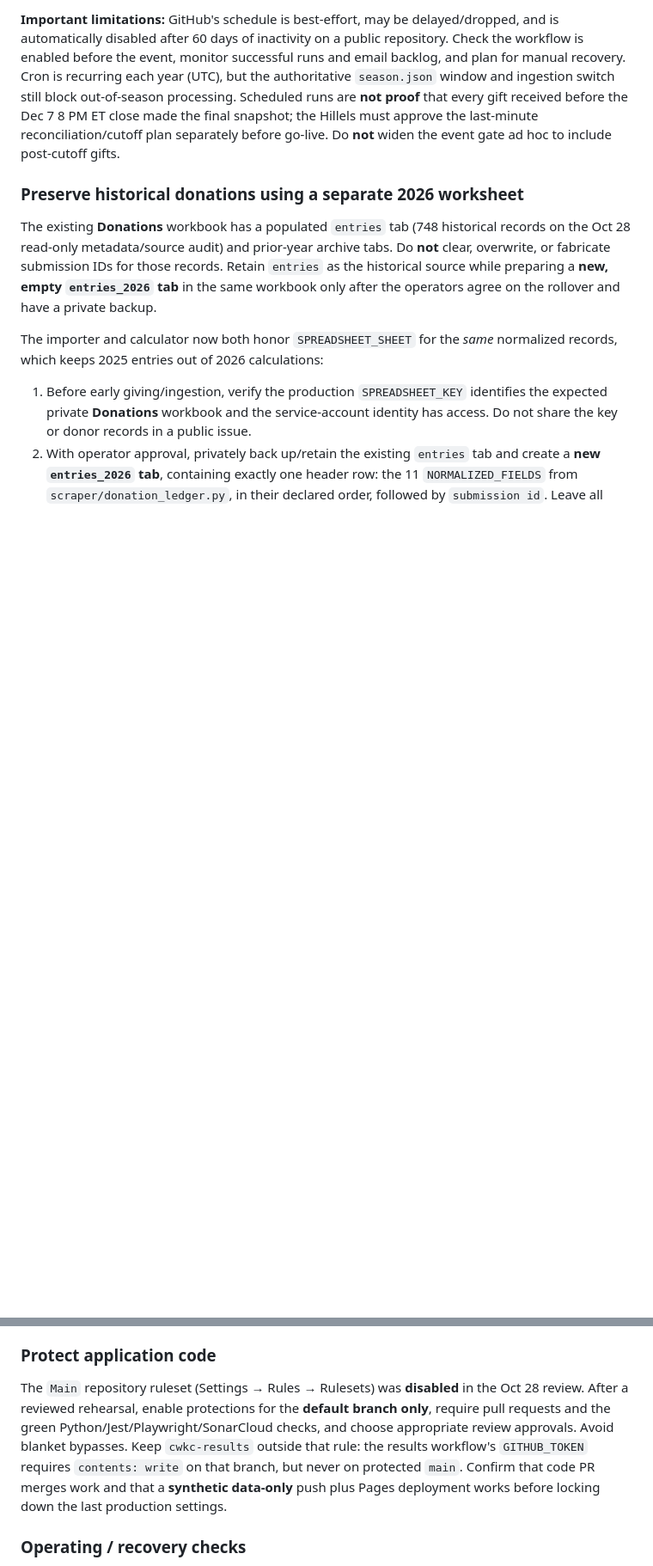
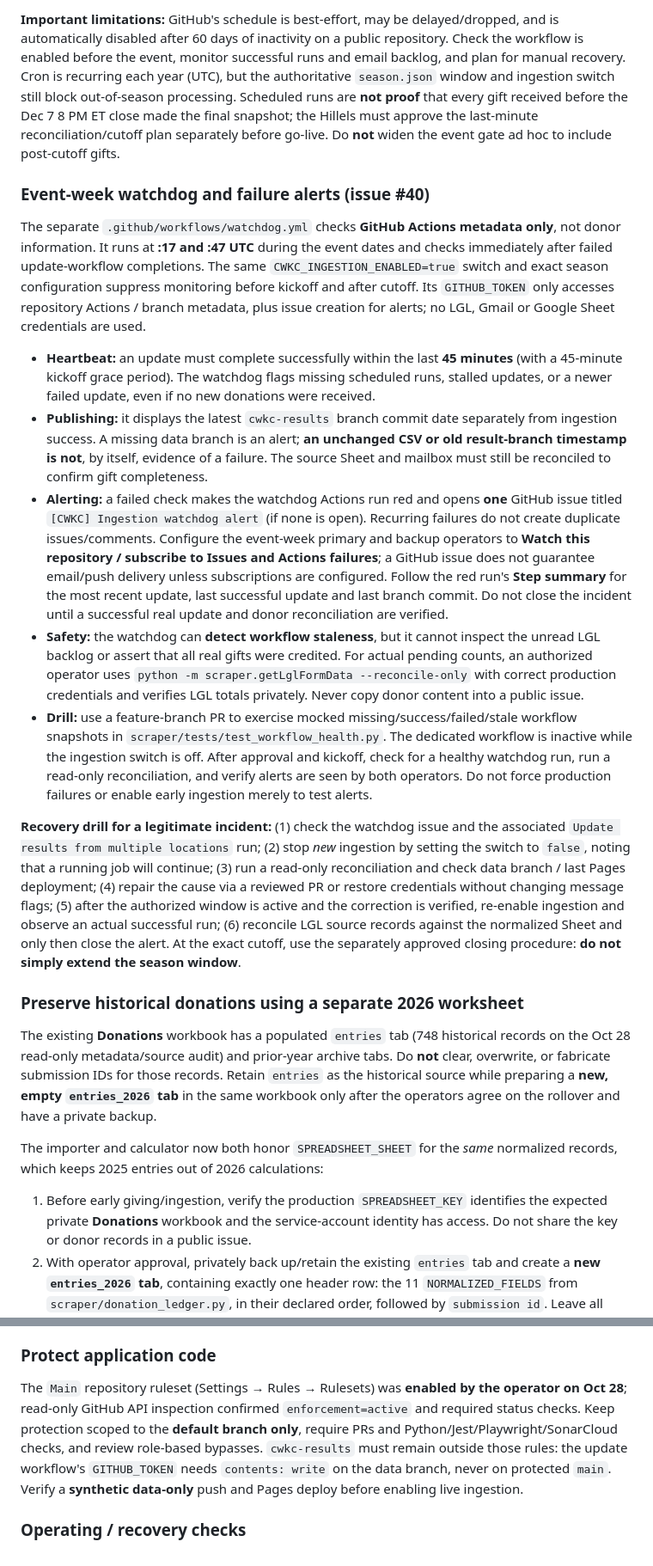
Before and after one commit to msaperst/cwkc-v2, a Markdown page: README.md, 2 parts joined by grey strips. Shown at 86% size. GitHub-like rendering; blank space fills up the shorter version.

Commit message:
docs: describe CWKC watchdog, operator alerting, and safe recovery drill

```diff
--- a/README.md
+++ b/README.md
@@ -229,6 +230,18 @@ The preferred event-week operating mode is **GitHub Actions polling, not a compu
 
 **Important limitations:** GitHub's schedule is best-effort, may be delayed/dropped, and is automatically disabled after 60 days of inactivity on a public repository. Check the workflow is enabled before the event, monitor successful runs and email backlog, and plan for manual recovery. Cron is recurring each year (UTC), but the authoritative `season.json` window and ingestion switch still block out-of-season processing. Scheduled runs are **not proof** that every gift received before the Dec 7 8 PM ET close made the final snapshot; the Hillels must approve the last-minute reconciliation/cutoff plan separately before go-live. Do **not** widen the event gate ad hoc to include post-cutoff gifts.
 
+### Event-week watchdog and failure alerts (issue #40)
+
+The separate `.github/workflows/watchdog.yml` checks **GitHub Actions metadata only**, not donor information. It runs at **:17 and :47 UTC** during the event dates and checks immediately after failed update-workflow completions. The same `CWKC_INGESTION_ENABLED=true` switch and exact season configuration suppress monitoring before kickoff and after cutoff. Its `GITHUB_TOKEN` only accesses repository Actions / branch metadata, plus issue creation for alerts; no LGL, Gmail or Google Sheet credentials are used.
+
+- **Heartbeat:** an update must complete successfully within the last **45 minutes** (with a 45-minute kickoff grace period). The watchdog flags missing scheduled runs, stalled updates, or a newer failed update, even if no new donations were received.
+- **Publishing:** it displays the latest `cwkc-results` branch commit date separately from ingestion success. A missing data branch is an alert; **an unchanged CSV or old result-branch timestamp is not**, by itself, evidence of a failure. The source Sheet and mailbox must still be reconciled to confirm gift completeness.
+- **Alerting:** a failed check makes the watchdog Actions run red and opens **one** GitHub issue titled `[CWKC] Ingestion watchdog alert` (if none is open). Recurring failures do not create duplicate issues/comments. Configure the event-week primary and backup operators to **Watch this repository / subscribe to Issues and Actions failures**; a GitHub issue does not guarantee email/push delivery unless subscriptions are configured. Follow the red run's **Step summary** for the most recent update, last successful update and last branch commit. Do not close the incident until a successful real update and donor reconciliation are verified.
+- **Safety:** the watchdog can **detect workflow staleness**, but it cannot inspect the unread LGL backlog or assert that all real gifts were credited. For actual pending counts, an authorized operator uses `python -m scraper.getLglFormData --reconcile-only` with correct production credentials and verifies LGL totals privately. Never copy donor content into a public issue.
+- **Drill:** use a feature-branch PR to exercise mocked missing/success/failed/stale workflow snapshots in `scraper/tests/test_workflow_health.py`. The dedicated workflow is inactive while the ingestion switch is off. After approval and kickoff, check for a healthy watchdog run, run a read-only reconciliation, and verify alerts are seen by both operators. Do not force production failures or enable early ingestion merely to test alerts.
+
+**Recovery drill for a legitimate incident:** (1) check the watchdog issue and the associated `Update results from multiple locations` run; (2) stop *new* ingestion by setting the switch to `false`, noting that a running job will continue; (3) run a read-only reconciliation and check data branch / last Pages deployment; (4) repair the cause via a reviewed PR or restore credentials without changing message flags; (5) after the authorized window is active and the correction is verified, re-enable ingestion and observe an actual successful run; (6) reconcile LGL source records against the normalized Sheet and only then close the alert. At the exact cutoff, use the separately approved closing procedure: **do not simply extend the season window**.
+
 ### Preserve historical donations using a separate 2026 worksheet
 
 The existing **Donations** workbook has a populated `entries` tab (748 historical records on the Oct 28 read-only metadata/source audit) and prior-year archive tabs. Do **not** clear, overwrite, or fabricate submission IDs for those records. Retain `entries` as the historical source while preparing a **new, empty `entries_2026` tab** in the same workbook only after the operators agree on the rollover and have a private backup.
@@ -258,7 +271,7 @@ This creates an ordinary branch from the same public code state but holds the ev
 
 ### Protect application code
 
-The `Main` repository ruleset (Settings → Rules → Rulesets) was **disabled** in the Oct 28 review. After a reviewed rehearsal, enable protections for the **default branch only**, require pull requests and the green Python/Jest/Playwright/SonarCloud checks, and choose appropriate review approvals. Avoid blanket bypasses. Keep `cwkc-results` outside that rule: the results workflow's `GITHUB_TOKEN` requires `contents: write` on that branch, but never on protected `main`. Confirm that code PR merges work and that a **synthetic data-only** push plus Pages deployment works before locking down the last production settings.
+The `Main` repository ruleset (Settings → Rules → Rulesets) was **enabled by the operator on Oct 28**; read-only GitHub API inspection confirmed `enforcement=active` and required status checks. Keep protection scoped to the **default branch only**, require PRs and Python/Jest/Playwright/SonarCloud checks, and review role-based bypasses. `cwkc-results` must remain outside those rules: the update workflow's `GITHUB_TOKEN` needs `contents: write` on the data branch, never on protected `main`. Verify a **synthetic data-only** push and Pages deploy before enabling live ingestion.
 
 ### Operating / recovery checks
 
```
Also changed, not shown: other parts of README.md (+1 -0 lines).
